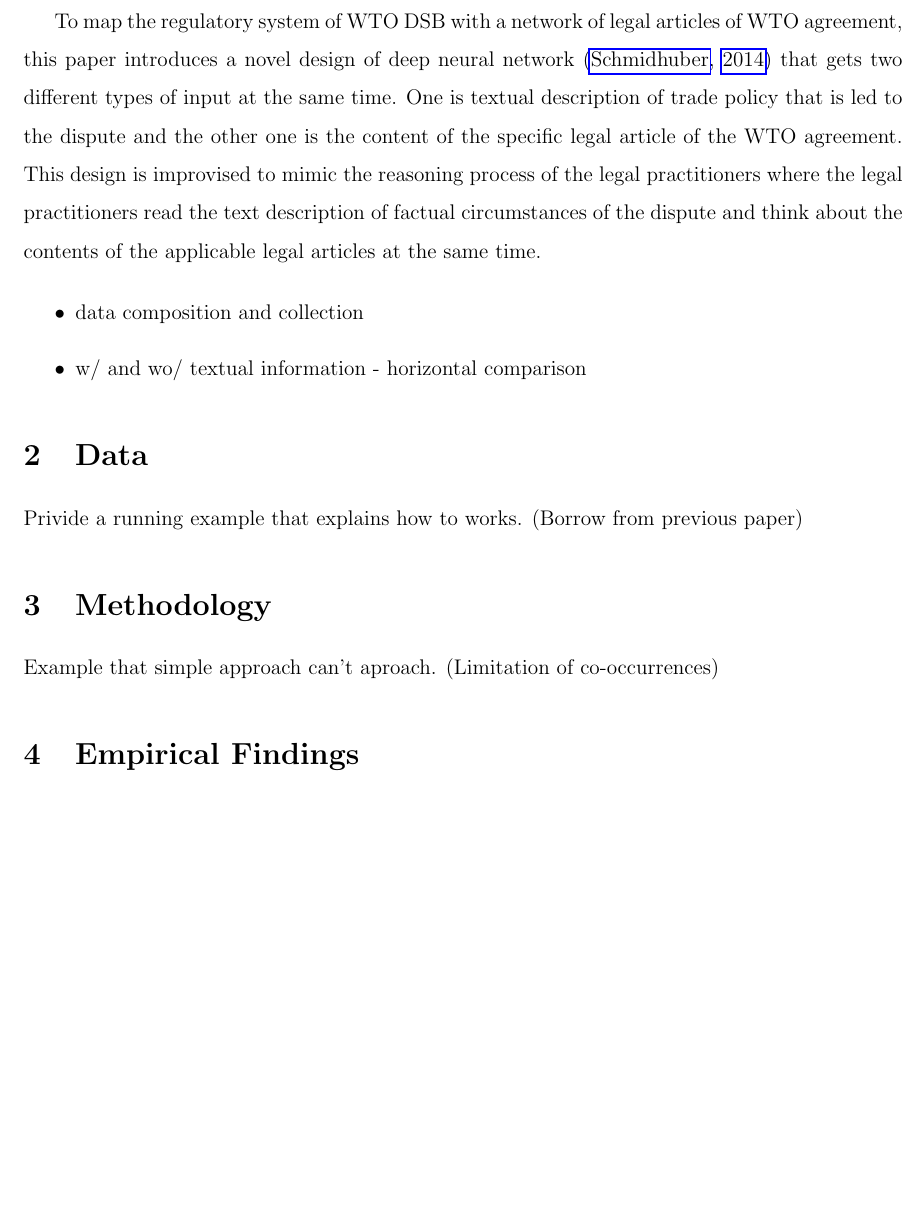
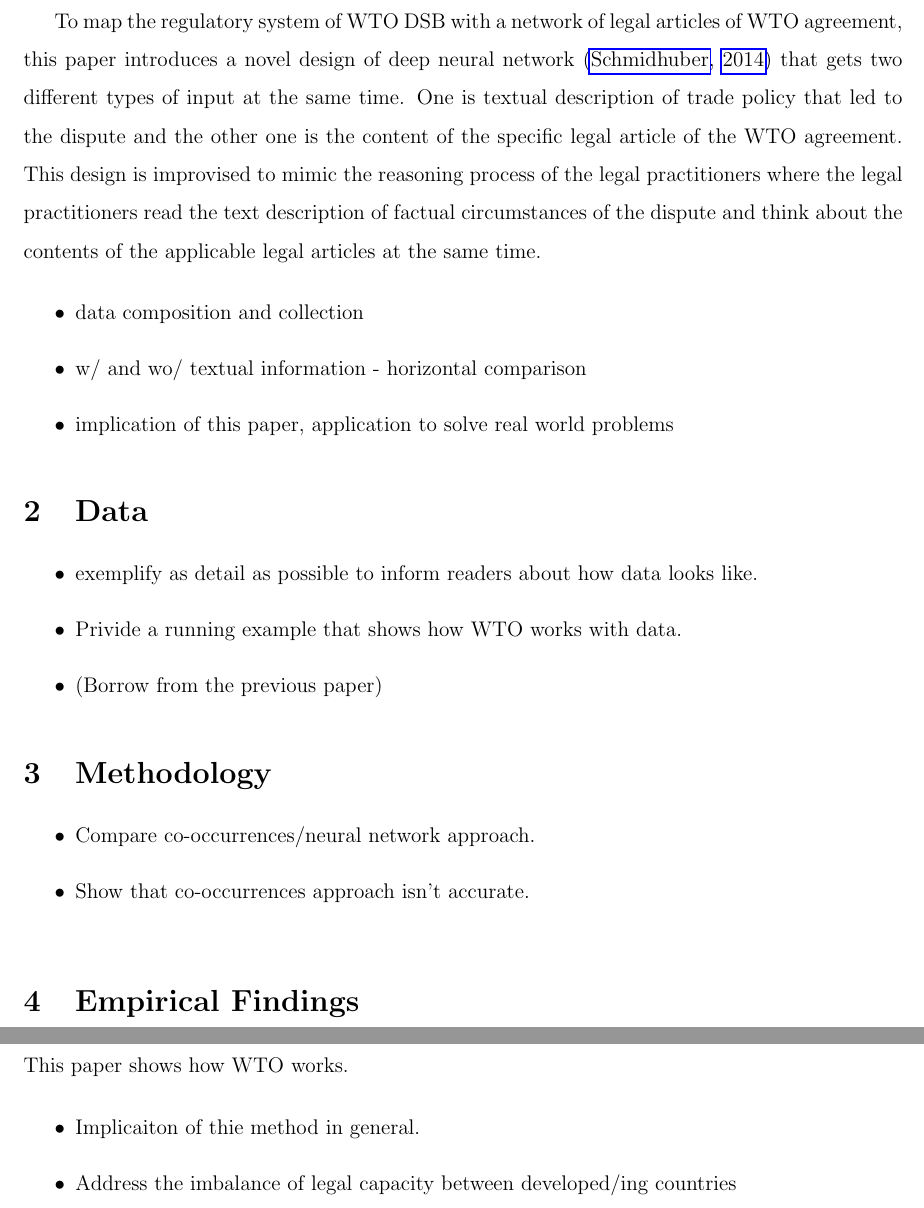
Before and after one commit to syyunn/citation-dwg-wto, a LaTeX paper (main.tex, which reads Introduction/methodology/neural-network-design.tex): part of page 3 of 6 before the commit and two parts of pages 3 and 5 of 7 after it, the two joined at a grey line, cut so that both start at the same text, the shorter picture padded with empty space. Compiled offline with pdfLaTeX.

Commit message:
that is led to --> that led to

```diff
--- a/Introduction/methodology/neural-network-design.tex
+++ b/Introduction/methodology/neural-network-design.tex
@@ -1,7 +1,7 @@
 To map the regulatory system of WTO DSB with a network of legal articles of WTO agreement,
 this paper introduces a novel design of deep neural network \citep{DBLP:journals/corr/Schmidhuber14} that
 gets two different types of input at the same time.
-One is textual description of trade policy that is led to the dispute and
+One is textual description of trade policy that led to the dispute and
 the other one is the content of the specific legal article of the WTO agreement.
 This design is improvised to mimic
 the reasoning process of the legal practitioners
@@ -13,6 +13,7 @@ the applicable legal articles at the same time.
 \begin{itemize}
     \item data composition and collection
     \item w/ and wo/ textual information - horizontal comparison
+    \item implication of this paper, application to solve real world problems
 \end{itemize}
 
 
--- a/main.tex
+++ b/main.tex
@@ -109,15 +109,25 @@ Mapping Regulatory Network of WTO Dispute Settlement Body Using Deep Learning
 \input{Introduction/solution/proxy-and-justification.tex}
 \input{Introduction/methodology/neural-network-design.tex}
 
-
 % \input{Introduction/three-distinctive-cluster.tex}
 % \input{Introduction/conclusion.tex}
 
 \section{Data}
-Privide a running example that explains how to works. (Borrow from previous paper)
+
+\begin{itemize}
+  \item exemplify as detail as possible to inform readers about how data looks like.
+  \item Privide a running example that shows how WTO works with data.
+  \item (Borrow from the previous paper)
+
+\end{itemize}
 
 \section{Methodology}
-Example that simple approach can't aproach. (Limitation of co-occurrences)
+
+\begin{itemize}
+  \item Compare co-occurrences/neural network approach.
+
+  \item Show that co-occurrences approach isn't accurate.
+\end{itemize}
 
 % == HEATMAP MATRIX ==
 \begin{figure}[!tbp]
@@ -153,8 +163,14 @@ No Greeks. English. Three Networks.
 \end{figure}
 
 
+
 \section{Conclusion}
-I show how WTO works.
+This paper shows how WTO works.
+
+\begin{itemize}
+  \item Implicaiton of thie method in general.
+  \item Address the imbalance of legal capacity between developed/ing countries
+\end{itemize}
 
 \clearpage
 
```
Also changed, not shown: Introduction/composite-characteristics.tex (+1 -1 lines), main.tex (6 more changed lines).
